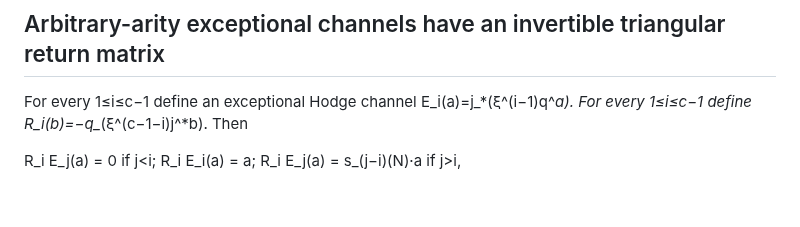
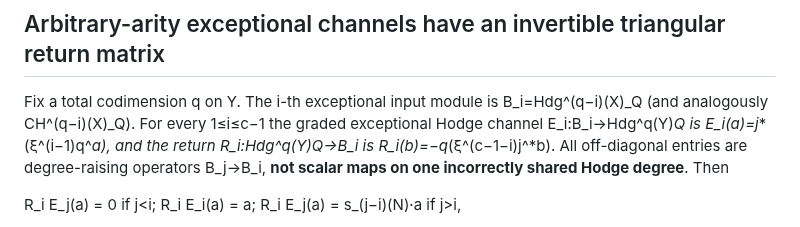
Before and after one commit to kyo-oo/HC-PROOF, a Markdown page: research/records/2026-10-20-gst-exceptional-ambient-original-x-return.md, the part around the change. GitHub-like rendering; blank space fills up the shorter version.

Commit message:
research: type exceptional triangular return across graded Hodge summands

```diff
--- a/research/records/2026-10-20-gst-exceptional-ambient-original-x-return.md
+++ b/research/records/2026-10-20-gst-exceptional-ambient-original-x-return.md
@@ -47,7 +47,7 @@ Implemented theorem names:
 
 ## Arbitrary-arity exceptional channels have an invertible triangular return matrix
 
-For every 1≤i≤c−1 define an exceptional Hodge channel E_i(a)=j_*(ξ^(i−1)q^*a). For every 1≤i≤c−1 define R_i(b)=−q_*(ξ^(c−1−i)j^*b). Then
+Fix a total codimension q on Y. The i-th exceptional input module is B_i=Hdg^(q−i)(X)_Q (and analogously CH^(q−i)(X)_Q). For every 1≤i≤c−1 the graded exceptional Hodge channel E_i:B_i→Hdg^q(Y)_Q is E_i(a)=j_*(ξ^(i−1)q^*a), and the return R_i:Hdg^q(Y)_Q→B_i is R_i(b)=−q_*(ξ^(c−1−i)j^*b). All off-diagonal entries are degree-raising operators B_j→B_i, **not scalar maps on one incorrectly shared Hodge degree**. Then
 
   R_i E_j(a) = 0 if j<i;
   R_i E_i(a) = a;
```
